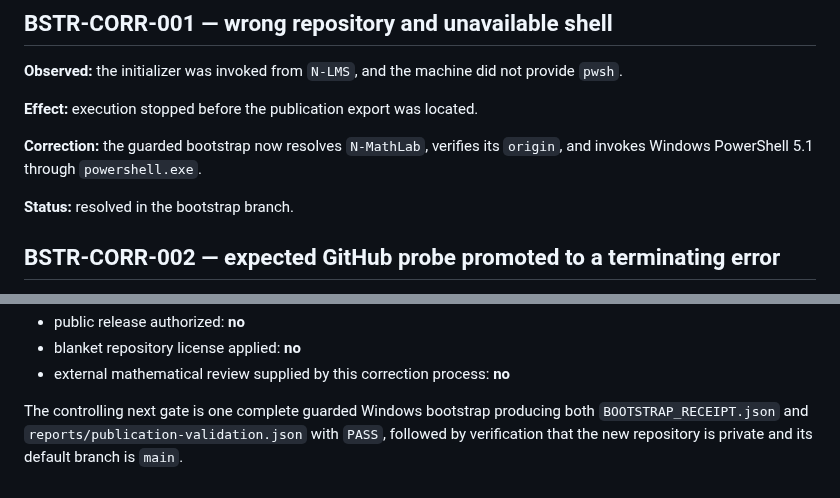
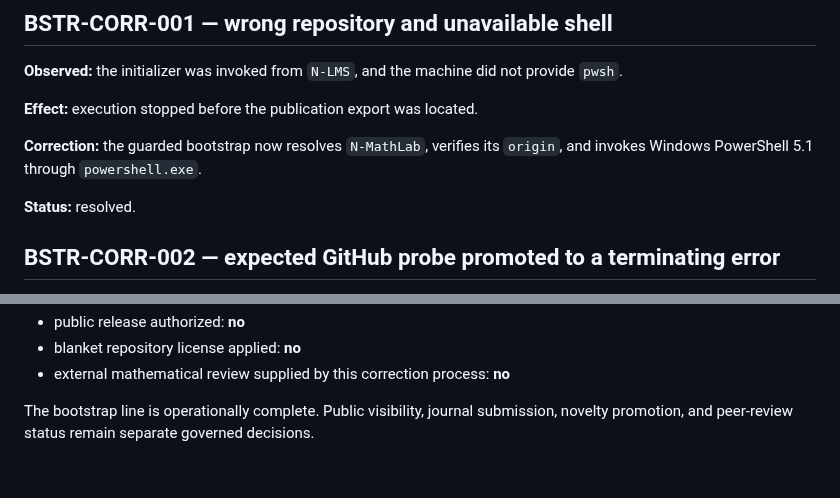
Before and after one commit to novakprotocol/N-Human-AI-Mathematics, a Markdown page: BOOTSTRAP_CORRECTIONS.md, 2 parts joined by grey strips. Drawn GitHub-style.

```diff
--- a/BOOTSTRAP_CORRECTIONS.md
+++ b/BOOTSTRAP_CORRECTIONS.md
@@ -10,7 +10,7 @@ This ledger preserves bootstrap failures separately from successful evidence. A
 
 **Correction:** the guarded bootstrap now resolves `N-MathLab`, verifies its `origin`, and invokes Windows PowerShell 5.1 through `powershell.exe`.
 
-**Status:** resolved in the bootstrap branch.
+**Status:** resolved.
 
 ## BSTR-CORR-002 — expected GitHub probe promoted to a terminating error
 
@@ -67,4 +112,4 @@ GitHub-hosted attempts have ended before usable step lists, logs, or artifacts w
 - blanket repository license applied: **no**
 - external mathematical review supplied by this correction process: **no**
 
-The controlling next gate is one complete guarded Windows bootstrap producing both `BOOTSTRAP_RECEIPT.json` and `reports/publication-validation.json` with `PASS`, followed by verification that the new repository is private and its default branch is `main`.
+The bootstrap line is operationally complete. Public visibility, journal submission, novelty promotion, and peer-review status remain separate governed decisions.
```
Also changed, not shown: other parts of BOOTSTRAP_CORRECTIONS.md (+52 -7 lines).
